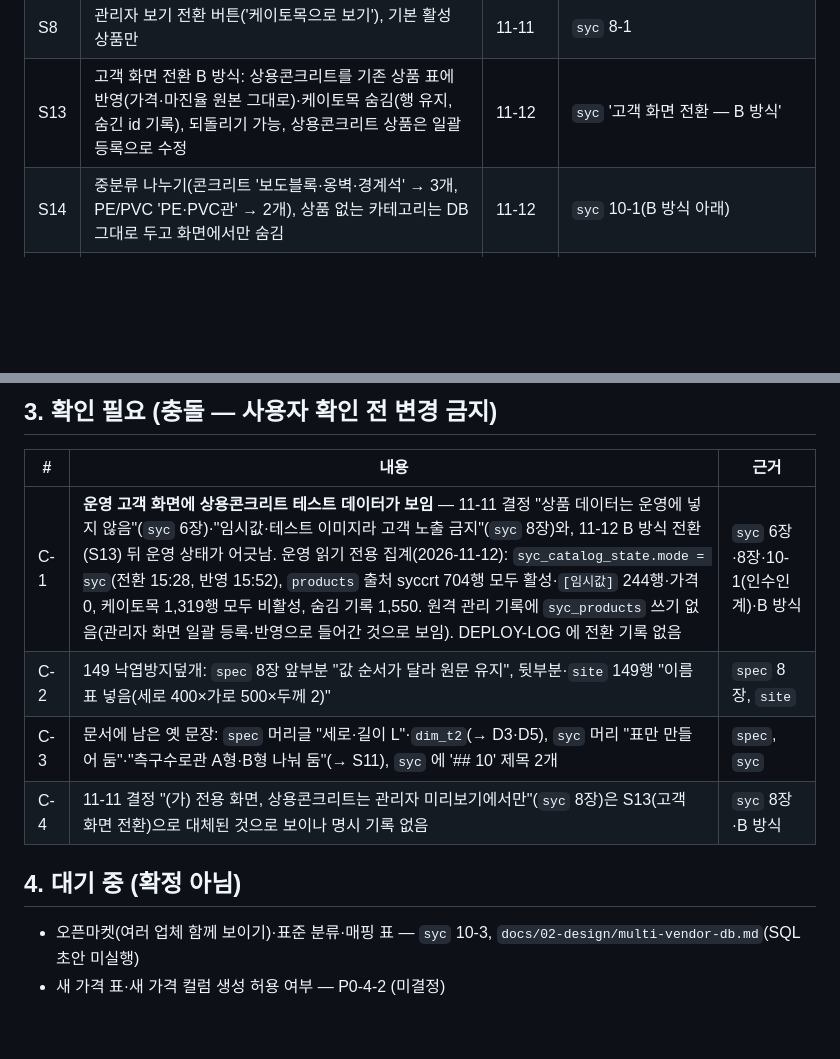
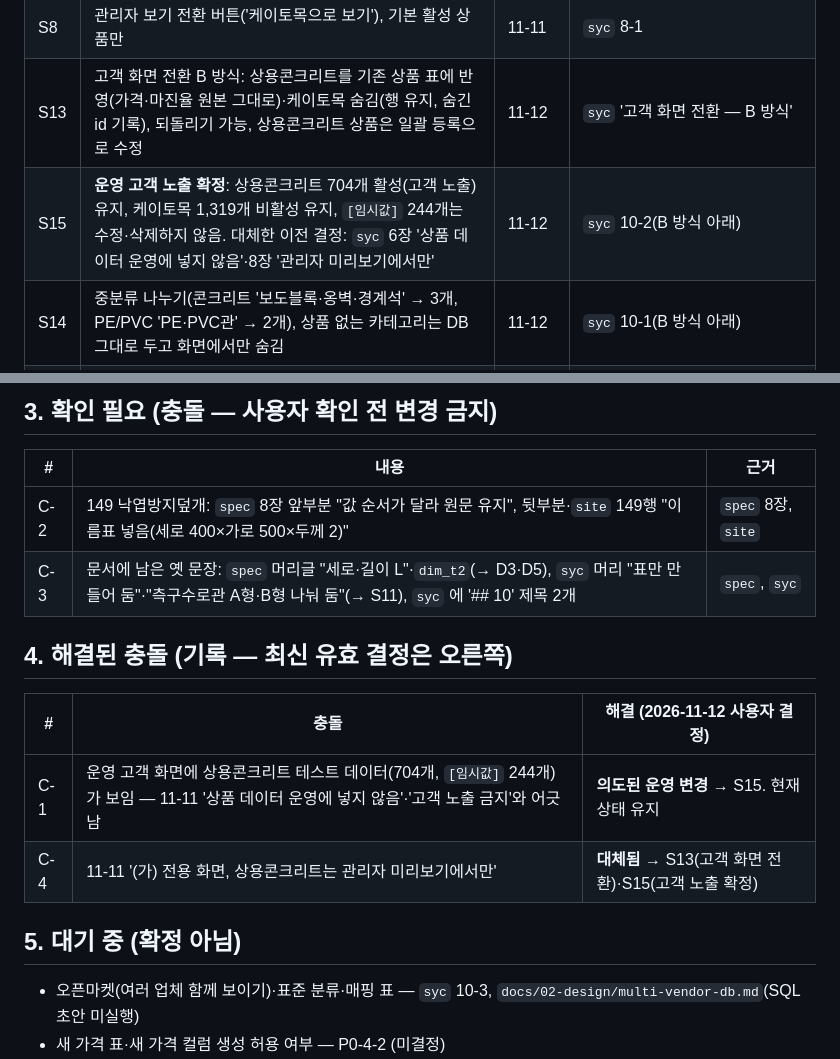
Before and after one commit to bmicns/tomokmall, a Markdown page: .claude/rules/data-decisions.md, 2 parts joined by grey strips. GitHub-like rendering; blank space fills up the shorter version.

Commit message:
결정: 상용콘크리트 운영 고객 노출 확정(S15) — C-1 해결, C-4 대체 기록
- 2026-11-12 사용자 결정: 상용콘크리트 704개 활성·케이토목 1,319개 비활성 유지, [임시값] 244개 그대로
- data-decisions.md: S15 추가, C-1·C-4 를 '해결된 충돌'로 옮겨 기록(C-2·C-3 는 확인 필요 유지)
- syc-products.md: 10-2(B 방식 아래)에 결정과 대체된 이전 결정을 덧붙임(기존 이력은 그대로)
- 기능 코드·DB·가격 데이터 변경 없음

Co-Authored-By: Claude Opus 5.5 <noreply@anthropic.com>
Claude-Session: https://claude.ai/code/session_01N7pRDmdJY1MohKCcci1RNg

```diff
--- a/.claude/rules/data-decisions.md
+++ b/.claude/rules/data-decisions.md
@@ -37,6 +37,7 @@
 | S4 | 이미지 두 크기(`image_file` 대표·상세, `image_thumb_file` 썸네일), 썸네일 없으면 NULL + 기존 '이미지 없음' 표시 | 11-11 | `syc` 5장 |
 | S8 | 관리자 보기 전환 버튼('케이토목으로 보기'), 기본 활성 상품만 | 11-11 | `syc` 8-1 |
 | S13 | 고객 화면 전환 B 방식: 상용콘크리트를 기존 상품 표에 반영(가격·마진율 원본 그대로)·케이토목 숨김(행 유지, 숨긴 id 기록), 되돌리기 가능, 상용콘크리트 상품은 일괄 등록으로 수정 | 11-12 | `syc` '고객 화면 전환 — B 방식' |
+| S15 | **운영 고객 노출 확정**: 상용콘크리트 704개 활성(고객 노출) 유지, 케이토목 1,319개 비활성 유지, `[임시값]` 244개는 수정·삭제하지 않음. 대체한 이전 결정: `syc` 6장 '상품 데이터 운영에 넣지 않음'·8장 '관리자 미리보기에서만' | 11-12 | `syc` 10-2(B 방식 아래) |
 | S14 | 중분류 나누기(콘크리트 '보도블록·옹벽·경계석' → 3개, PE/PVC 'PE·PVC관' → 2개), 상품 없는 카테고리는 DB 그대로 두고 화면에서만 숨김 | 11-12 | `syc` 10-1(B 방식 아래) |
 | W3 | 배수관 주의·관경 안내(PE 유공관 167, 파형강관 269)는 AI 상담 답변에서만, 화면 표시 없음. 흄관 화면 안내 안 함 | 11-05 | `wt` 3-4·3-8·6장 |
 | W4 | 작업 이미지: AI 생성 3장(retaining·parking·subdrain), 미국 연방정부 저작물 3장·하천 사진 유지 | 11-05 | `wt` 5장 |
@@ -55,12 +56,17 @@
 
 | # | 내용 | 근거 |
 |---|---|---|
-| C-1 | **운영 고객 화면에 상용콘크리트 테스트 데이터가 보임** — 11-11 결정 "상품 데이터는 운영에 넣지 않음"(`syc` 6장)·"임시값·테스트 이미지라 고객 노출 금지"(`syc` 8장)와, 11-12 B 방식 전환(S13) 뒤 운영 상태가 어긋남. 운영 읽기 전용 집계(2026-11-12): `syc_catalog_state.mode = syc`(전환 15:28, 반영 15:52), `products` 출처 syccrt 704행 모두 활성·`[임시값]` 244행·가격 0, 케이토목 1,319행 모두 비활성, 숨김 기록 1,550. 원격 관리 기록에 `syc_products` 쓰기 없음(관리자 화면 일괄 등록·반영으로 들어간 것으로 보임). DEPLOY-LOG 에 전환 기록 없음 | `syc` 6장·8장·10-1(인수인계)·B 방식 |
 | C-2 | 149 낙엽방지덮개: `spec` 8장 앞부분 "값 순서가 달라 원문 유지", 뒷부분·`site` 149행 "이름표 넣음(세로 400×가로 500×두께 2)" | `spec` 8장, `site` |
 | C-3 | 문서에 남은 옛 문장: `spec` 머리글 "세로·길이 L"·`dim_t2`(→ D3·D5), `syc` 머리 "표만 만들어 둠"·"측구수로관 A형·B형 나눠 둠"(→ S11), `syc` 에 '## 10' 제목 2개 | `spec`, `syc` |
-| C-4 | 11-11 결정 "(가) 전용 화면, 상용콘크리트는 관리자 미리보기에서만"(`syc` 8장)은 S13(고객 화면 전환)으로 대체된 것으로 보이나 명시 기록 없음 | `syc` 8장·B 방식 |
 
-## 4. 대기 중 (확정 아님)
+## 4. 해결된 충돌 (기록 — 최신 유효 결정은 오른쪽)
+
+| # | 충돌 | 해결 (2026-11-12 사용자 결정) |
+|---|---|---|
+| C-1 | 운영 고객 화면에 상용콘크리트 테스트 데이터(704개, `[임시값]` 244개)가 보임 — 11-11 '상품 데이터 운영에 넣지 않음'·'고객 노출 금지'와 어긋남 | **의도된 운영 변경** → S15. 현재 상태 유지 |
+| C-4 | 11-11 '(가) 전용 화면, 상용콘크리트는 관리자 미리보기에서만' | **대체됨** → S13(고객 화면 전환)·S15(고객 노출 확정) |
+
+## 5. 대기 중 (확정 아님)
 - 오픈마켓(여러 업체 함께 보이기)·표준 분류·매핑 표 — `syc` 10-3, `docs/02-design/multi-vendor-db.md`(SQL 초안 미실행)
 - 새 가격 표·새 가격 컬럼 생성 허용 여부 — P0-4-2 (미결정)
 - 화면에 "근거 기준" 문구 표시 — `wt` 6장 · 회원 가격 정책 불일치(정가 vs 회원가, B-3) — `docs/03-analysis/remaining-work-2026-11-02.md`
```
Also changed, not shown: docs/02-design/syc-products.md (+7 -0 lines).
